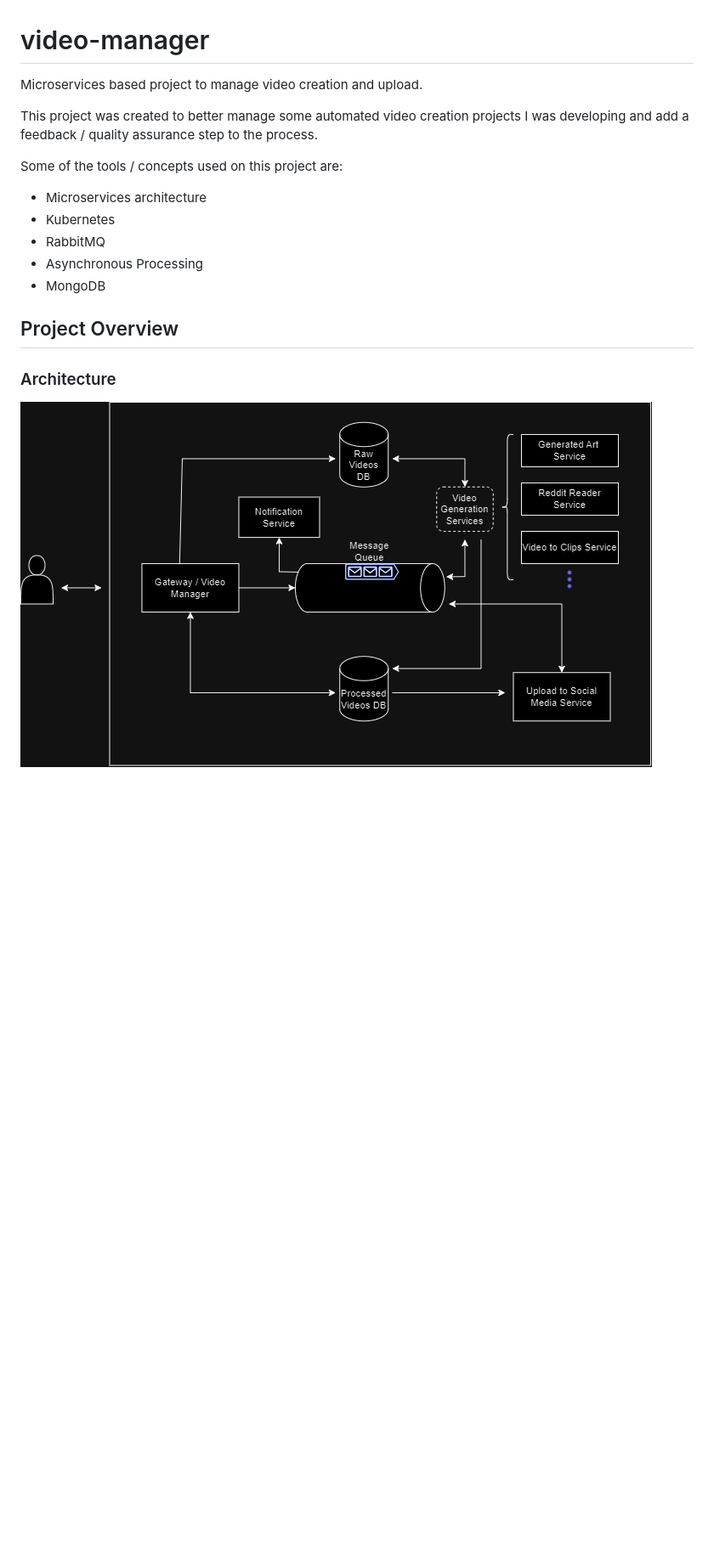
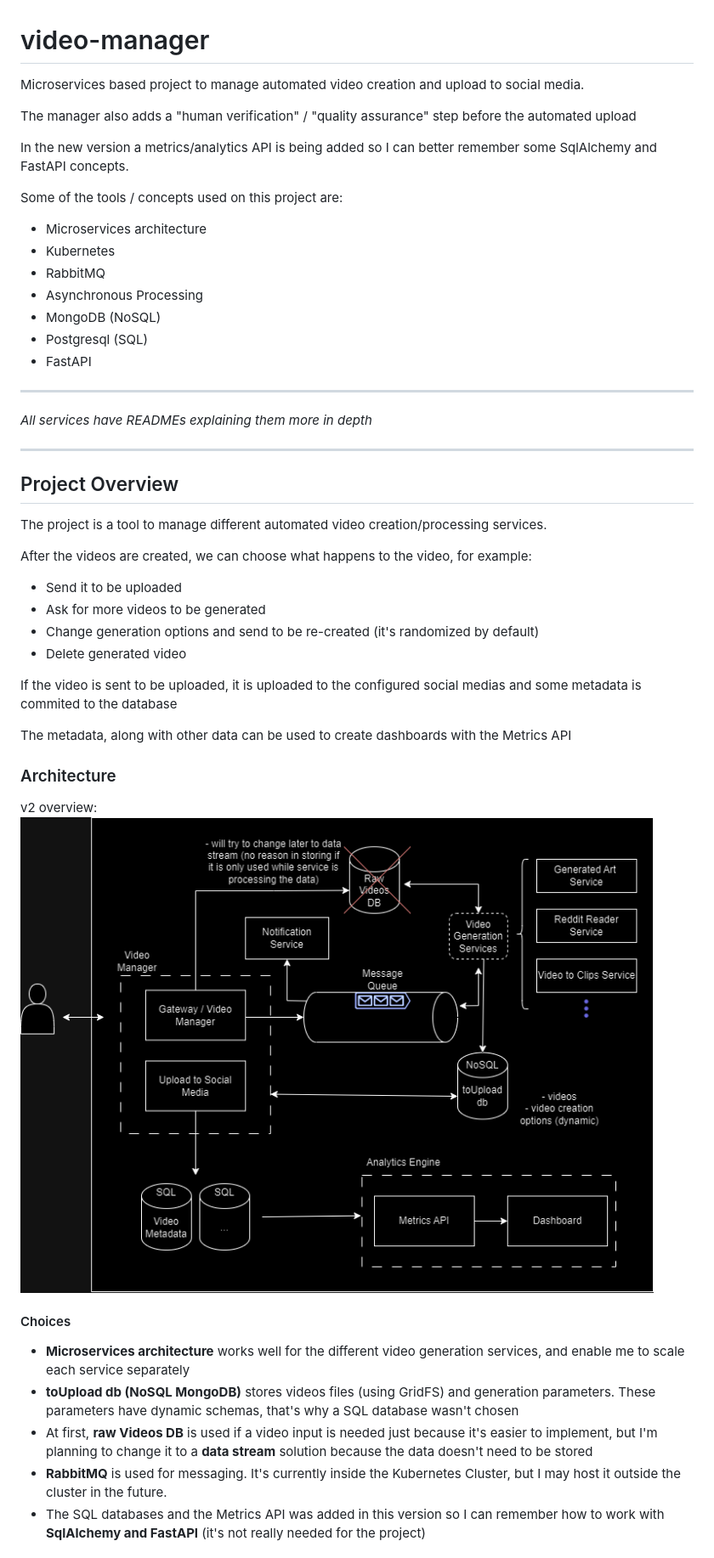
Before and after one commit to felipe-giusti/video-manager, a Markdown page: README.md, the part around the change printed below. Shown: that part at 85% size. Rendered like a GitHub page; pictures changed too: docs/video-manager-architecture-v2.png (added); blank space fills up the shorter version.

Commit message:
added v2 architecture, updated READMEs

```diff
--- a/README.md
+++ b/README.md
@@ -1,6 +1,10 @@
 # video-manager
-Microservices based project to manage video creation and upload.
-<p>This project was created to better manage some automated video creation projects I was developing and add a feedback / quality assurance step to the process.
+Microservices based project to manage automated video creation and upload to social media.
+
+The manager also adds a "human verification" / "quality assurance" step before the automated upload
+
+
+In the new version a metrics/analytics API is being added so I can better remember some SqlAlchemy and FastAPI concepts.
 
 
 Some of the tools / concepts used on this project are:
@@ -8,10 +12,35 @@ Some of the tools / concepts used on this project are:
 - Kubernetes
 - RabbitMQ
 - Asynchronous Processing
-- MongoDB
+- MongoDB (NoSQL)
+- Postgresql (SQL)
+- FastAPI
+
+---
+*All services have READMEs explaining them more in depth*
+
+---
 
 ## Project Overview
+The project is a tool to manage different automated video creation/processing services.
+<p>After the videos are created, we can choose what happens to the video, for example:
+
+- Send it to be uploaded
+- Ask for more videos to be generated
+- Change generation options and send to be re-created (it's randomized by default)
+- Delete generated video
+
+<p> If the video is sent to be uploaded, it is uploaded to the configured social medias and some metadata is commited to the database
+
+The metadata, along with other data can be used to create dashboards with the Metrics API
 
 ### Architecture
-![architecture](./docs/video-manager-architecture.png)
+v2 overview:
+![architecture-v2](./docs/video-manager-architecture-v2.png "architecture-v2")
+#### Choices
+- **Microservices architecture** works well for the different video generation services, and enable me to scale each service separately
+- **toUpload db (NoSQL MongoDB)** stores videos files (using GridFS) and generation parameters. These parameters have dynamic schemas, that's why a SQL database wasn't chosen
+- At first, **raw Videos DB** is used if a video input is needed just because it's easier to implement, but I'm planning to change it to a **data stream** solution because the data doesn't need to be stored
+- **RabbitMQ** is used for messaging. It's currently inside the Kubernetes Cluster, but I may host it outside the cluster in the future.
+- The SQL databases and the Metrics API was added in this version so I can remember how to work with **SqlAlchemy and FastAPI** (it's not really needed for the project)
 
```
Also changed, not shown: other parts of README.md (+6 -0 lines), example_service/README.md (added, +16 -0 lines), notification/README.md (added, +9 -0 lines), rabbitmq/README.md (added, +5 -0 lines), video_manager/README.md (added, +19 -0 lines), docs/example_manager_screen.png (added), 2 other files.
